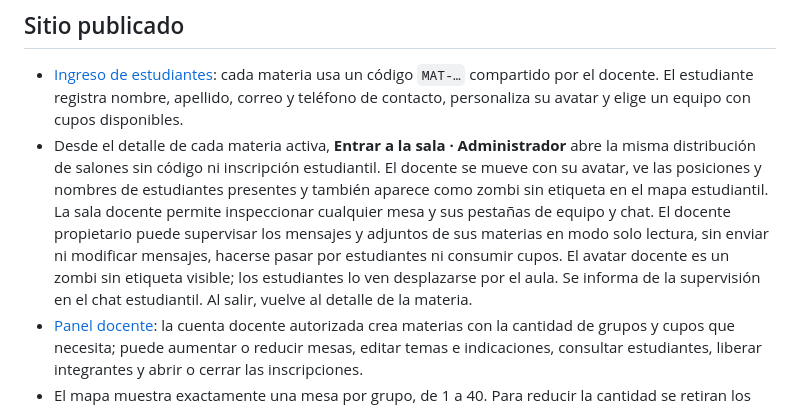
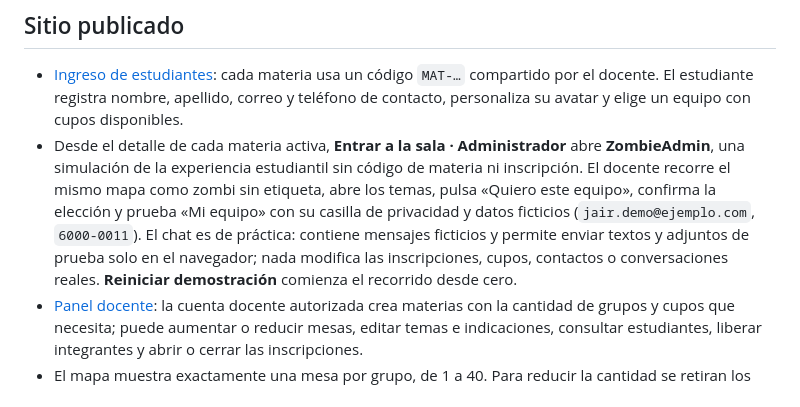
Before and after one commit to Jotauve24/Aula-virtual-JV, a Markdown page: README.md, the part around the change. Rendered like a GitHub page.

Commit message:
Align ZombieAdmin visual walkthrough with student UI, reset and fictitious data

```diff
--- a/README.md
+++ b/README.md
@@ -5,7 +5,7 @@ Aula web para organizar los equipos de una materia con un espacio visual por tem
 ## Sitio publicado
 
 - [Ingreso de estudiantes](https://jotauve24.github.io/Aula-virtual-JV/): cada materia usa un código `MAT-…` compartido por el docente. El estudiante registra nombre, apellido, correo y teléfono de contacto, personaliza su avatar y elige un equipo con cupos disponibles.
-- Desde el detalle de cada materia activa, **Entrar a la sala · Administrador** abre la misma distribución de salones sin código ni inscripción estudiantil. El docente se mueve con su avatar, ve las posiciones y nombres de estudiantes presentes y también aparece como zombi sin etiqueta en el mapa estudiantil. La sala docente permite inspeccionar cualquier mesa y sus pestañas de equipo y chat. El docente propietario puede supervisar los mensajes y adjuntos de sus materias en modo solo lectura, sin enviar ni modificar mensajes, hacerse pasar por estudiantes ni consumir cupos. El avatar docente es un zombi sin etiqueta visible; los estudiantes lo ven desplazarse por el aula. Se informa de la supervisión en el chat estudiantil. Al salir, vuelve al detalle de la materia.
+- Desde el detalle de cada materia activa, **Entrar a la sala · Administrador** abre **ZombieAdmin**, una simulación de la experiencia estudiantil sin código de materia ni inscripción. El docente recorre el mismo mapa como zombi sin etiqueta, abre los temas, pulsa «Quiero este equipo», confirma la elección y prueba «Mi equipo» con su casilla de privacidad y datos ficticios (`jair.demo@ejemplo.com`, `6000-0011`). El chat es de práctica: contiene mensajes ficticios y permite enviar textos y adjuntos de prueba solo en el navegador; nada modifica las inscripciones, cupos, contactos o conversaciones reales. **Reiniciar demostración** comienza el recorrido desde cero.
 - [Panel docente](https://jotauve24.github.io/Aula-virtual-JV/docente.html): la cuenta docente autorizada crea materias con la cantidad de grupos y cupos que necesita; puede aumentar o reducir mesas, editar temas e indicaciones, consultar estudiantes, liberar integrantes y abrir o cerrar las inscripciones.
 - El mapa muestra exactamente una mesa por grupo, de 1 a 40. Para reducir la cantidad se retiran los últimos grupos vacíos; se conserva su historial y no se desplaza a estudiantes de grupos ocupados. El avatar recorre puertas y pasillos, evitando paredes y muebles.
 - Las pestañas **Aula y temas**, **Mi equipo** y **Chat** separan el mapa, los integrantes y la conversación. El chat conserva los colores por participante y admite un adjunto de hasta 10 MB por mensaje: imágenes, PDF, Word, Excel, PowerPoint, TXT, CSV o ZIP. Los archivos se guardan en un bucket privado y solo los integrantes actuales del grupo y su docente autorizado pueden descargarlos.
```
